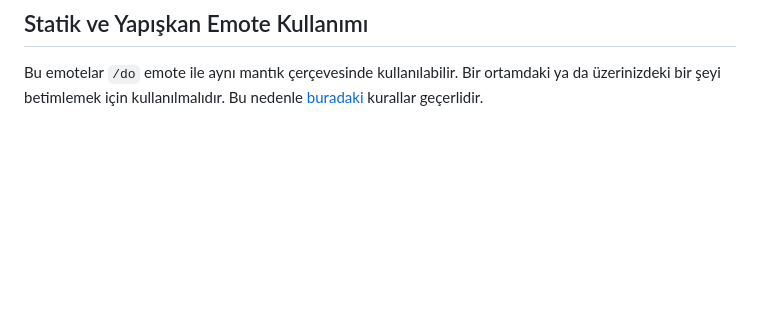
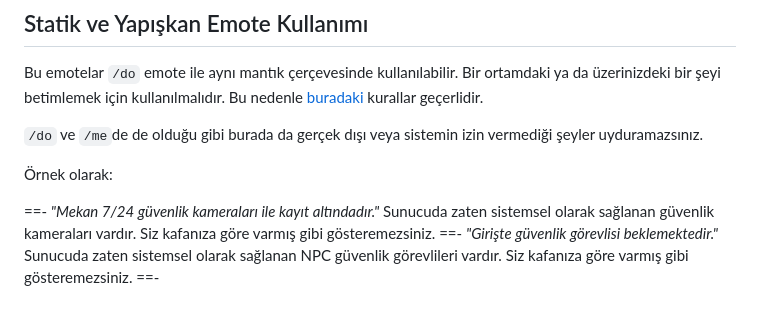
Before and after one commit to eightborn/next-wiki, a Markdown page: rules/ic/emotes.md, the part around the change printed below. Drawn GitHub-style; blank space fills up the shorter version.

Commit message:
examples for st emotes

```diff
--- a/rules/ic/emotes.md
+++ b/rules/ic/emotes.md
@@ -140,3 +140,13 @@ Telefonunuzda ne yaptığınızı bu şekilde belirtemezsiniz.
 ## Statik ve Yapışkan Emote Kullanımı
 
 Bu emotelar `/do` emote ile aynı mantık çerçevesinde kullanılabilir. Bir ortamdaki ya da üzerinizdeki bir şeyi betimlemek için kullanılmalıdır. Bu nedenle [buradaki](#do-emote-kuralları-ve-kullanım-alanları) kurallar geçerlidir.
+
+`/do` ve `/me`de de olduğu gibi burada da gerçek dışı veya sistemin izin vermediği şeyler uyduramazsınız.
+
+Örnek olarak:
+
+==- _"Mekan 7/24 güvenlik kameraları ile kayıt altındadır."_
+Sunucuda zaten sistemsel olarak sağlanan güvenlik kameraları vardır. Siz kafanıza göre varmış gibi gösteremezsiniz.
+==- _"Girişte güvenlik görevlisi beklemektedir."_
+Sunucuda zaten sistemsel olarak sağlanan NPC güvenlik görevlileri vardır. Siz kafanıza göre varmış gibi gösteremezsiniz.
+==-
```
Also changed, not shown: other parts of rules/ic/emotes.md (+6 -6 lines).
